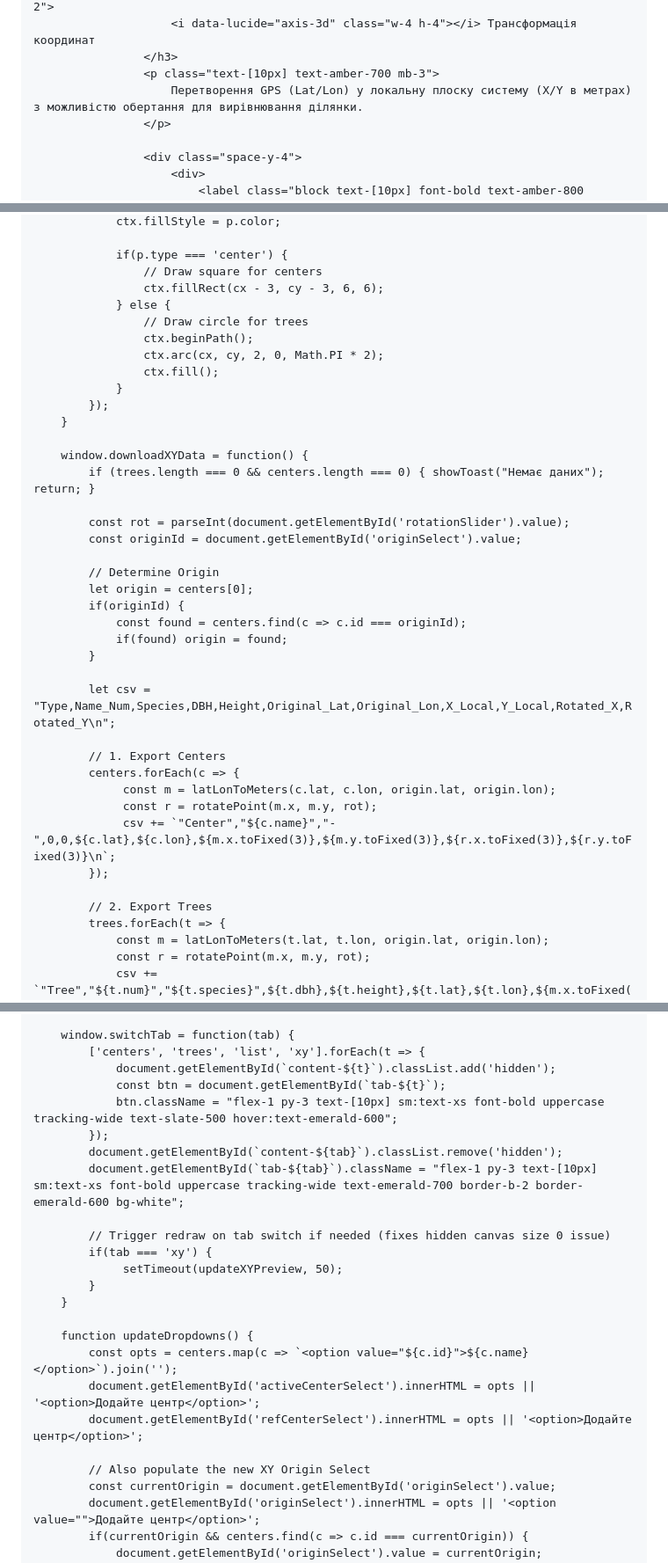
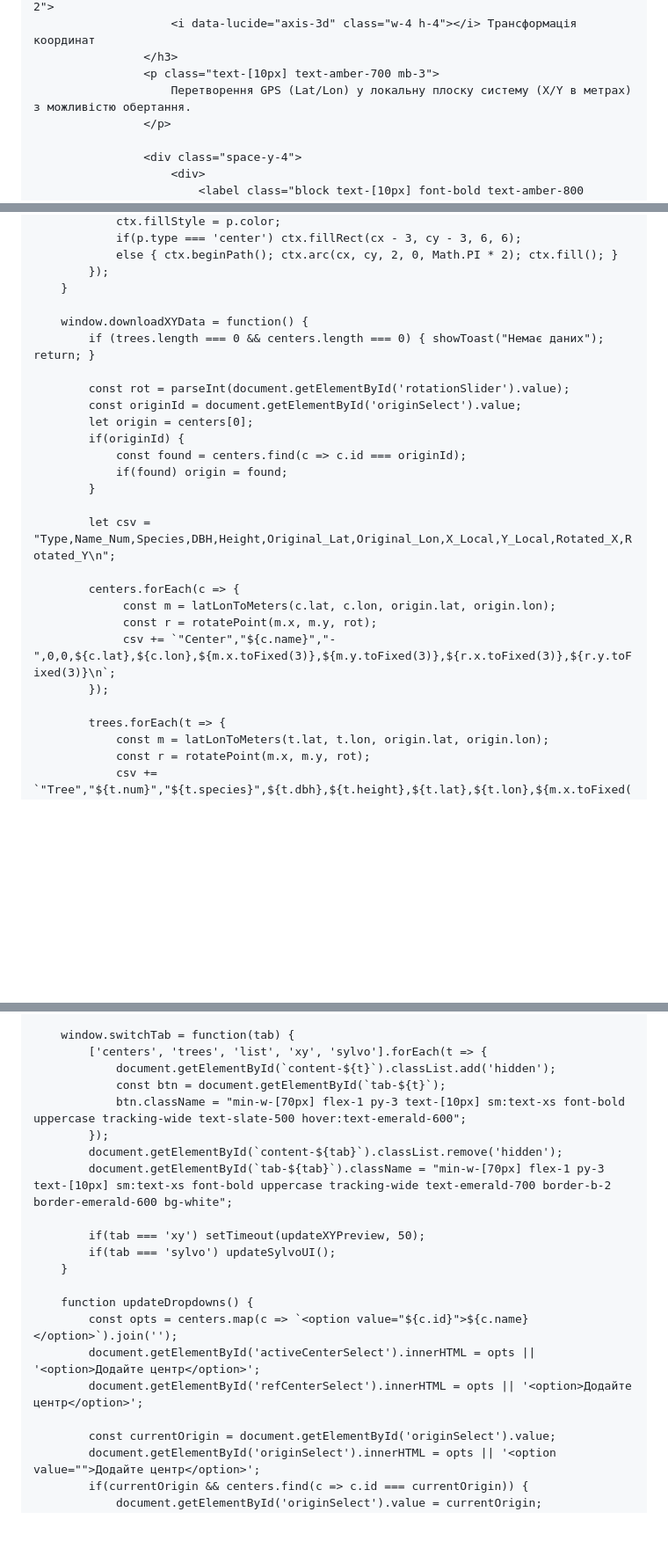
Before and after one commit to yevheniusas/posmapping, a Markdown page: README.md, 3 parts joined by grey strips. Shown at 88% size. GitHub-like rendering; blank space fills up the shorter version.

```diff
--- a/README.md
+++ b/README.md
@@ -202,7 +205,7 @@
                         <i data-lucide="axis-3d" class="w-4 h-4"></i> Трансформація координат
                     </h3>
                     <p class="text-[10px] text-amber-700 mb-3">
-                        Перетворення GPS (Lat/Lon) у локальну плоску систему (X/Y в метрах) з можливістю обертання для вирівнювання ділянки.
+                        Перетворення GPS (Lat/Lon) у локальну плоску систему (X/Y в метрах) з можливістю обертання.
                     </p>
 
                     <div class="space-y-4">
@@ -692,14 +690,6 @@
                 ctx.fillStyle = p.color;
-
-                if(p.type === 'center') {
-                    // Draw square for centers
-                    ctx.fillRect(cx - 3, cy - 3, 6, 6);
-                } else {
-                    // Draw circle for trees
-                    ctx.beginPath();
-                    ctx.arc(cx, cy, 2, 0, Math.PI * 2);
-                    ctx.fill();
-                }
+                if(p.type === 'center') ctx.fillRect(cx - 3, cy - 3, 6, 6);
+                else { ctx.beginPath(); ctx.arc(cx, cy, 2, 0, Math.PI * 2); ctx.fill(); }
             });
         }
 
@@ -708,8 +698,6 @@
 
             const rot = parseInt(document.getElementById('rotationSlider').value);
             const originId = document.getElementById('originSelect').value;
-
-            // Determine Origin
             let origin = centers[0];
             if(originId) {
                 const found = centers.find(c => c.id === originId);
@@ -718,14 +706,12 @@
 
             let csv = "Type,Name_Num,Species,DBH,Height,Original_Lat,Original_Lon,X_Local,Y_Local,Rotated_X,Rotated_Y\n";
 
-            // 1. Export Centers
             centers.forEach(c => {
                  const m = latLonToMeters(c.lat, c.lon, origin.lat, origin.lon);
                  const r = rotatePoint(m.x, m.y, rot);
                  csv += `"Center","${c.name}","-",0,0,${c.lat},${c.lon},${m.x.toFixed(3)},${m.y.toFixed(3)},${r.x.toFixed(3)},${r.y.toFixed(3)}\n`;
             });
 
-            // 2. Export Trees
             trees.forEach(t => {
                 const m = latLonToMeters(t.lat, t.lon, origin.lat, origin.lon);
                 const r = rotatePoint(m.x, m.y, rot);
@@ -791,18 +859,16 @@
         }
 
         window.switchTab = function(tab) {
-            ['centers', 'trees', 'list', 'xy'].forEach(t => {
+            ['centers', 'trees', 'list', 'xy', 'sylvo'].forEach(t => {
                 document.getElementById(`content-${t}`).classList.add('hidden');
                 const btn = document.getElementById(`tab-${t}`);
-                btn.className = "flex-1 py-3 text-[10px] sm:text-xs font-bold uppercase tracking-wide text-slate-500 hover:text-emerald-600";
+                btn.className = "min-w-[70px] flex-1 py-3 text-[10px] sm:text-xs font-bold uppercase tracking-wide text-slate-500 hover:text-emerald-600";
             });
             document.getElementById(`content-${tab}`).classList.remove('hidden');
-            document.getElementById(`tab-${tab}`).className = "flex-1 py-3 text-[10px] sm:text-xs font-bold uppercase tracking-wide text-emerald-700 border-b-2 border-emerald-600 bg-white";
+            document.getElementById(`tab-${tab}`).className = "min-w-[70px] flex-1 py-3 text-[10px] sm:text-xs font-bold uppercase tracking-wide text-emerald-700 border-b-2 border-emerald-600 bg-white";
 
-            // Trigger redraw on tab switch if needed (fixes hidden canvas size 0 issue)
-            if(tab === 'xy') {
-                 setTimeout(updateXYPreview, 50);
-            }
+            if(tab === 'xy') setTimeout(updateXYPreview, 50);
+            if(tab === 'sylvo') updateSylvoUI();
         }
 
         function updateDropdowns() {
@@ -810,7 +876,6 @@
             document.getElementById('activeCenterSelect').innerHTML = opts || '<option>Додайте центр</option>';
             document.getElementById('refCenterSelect').innerHTML = opts || '<option>Додайте центр</option>';
 
-            // Also populate the new XY Origin Select
             const currentOrigin = document.getElementById('originSelect').value;
             document.getElementById('originSelect').innerHTML = opts || '<option value="">Додайте центр</option>';
             if(currentOrigin && centers.find(c => c.id === currentOrigin)) {
```
Also changed, not shown: other parts of README.md (+127 -47 lines).
